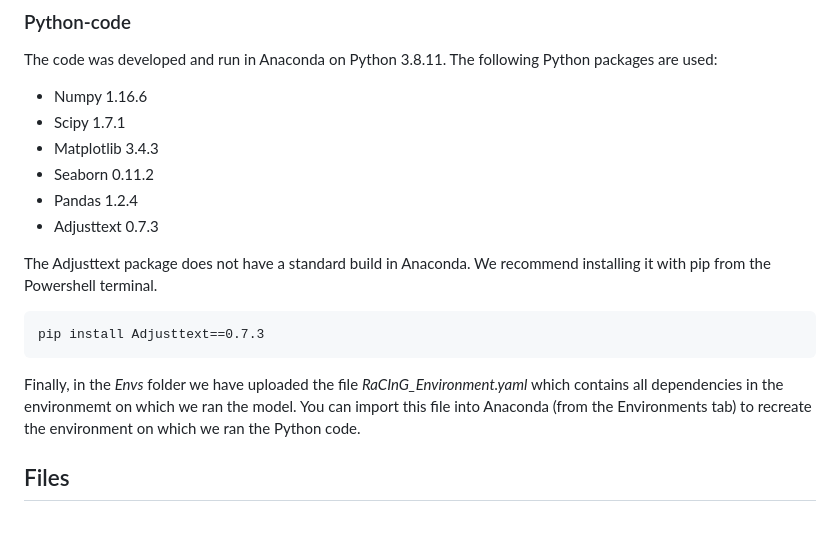
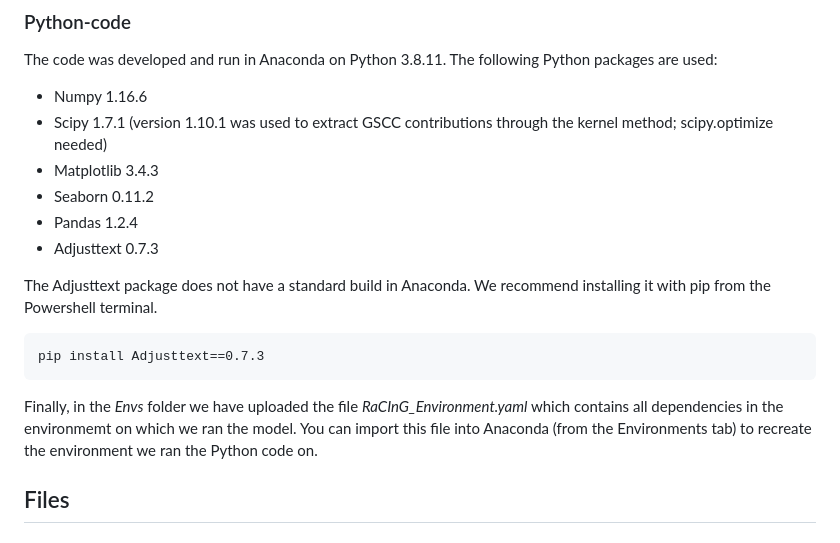
Before and after one commit to SysBioOncology/RaCInG, a Markdown page: README.md, the part around the change printed below. Drawn GitHub-style.

````diff
--- a/README.md
+++ b/README.md
@@ -45,7 +48,7 @@ We used R version 4.2.0 and the following R packages were used:
 ### Python-code
 The code was developed and run in Anaconda on Python 3.8.11. The following Python packages are used:
 - Numpy 1.16.6
-- Scipy 1.7.1
+- Scipy 1.7.1 (version 1.10.1 was used to extract GSCC contributions through the kernel method; scipy.optimize needed)
 - Matplotlib 3.4.3
 - Seaborn 0.11.2
 - Pandas 1.2.4
@@ -56,7 +59,7 @@ The Adjusttext package does not have a standard build in Anaconda. We recommend
 pip install Adjusttext==0.7.3
 ```
 
-Finally, in the *Envs* folder we have uploaded the file *RaCInG_Environment.yaml* which contains all dependencies in the environmemt on which we ran the model. You can import this file into Anaconda (from the Environments tab) to recreate the environment on which we ran the Python code.
+Finally, in the *Envs* folder we have uploaded the file *RaCInG_Environment.yaml* which contains all dependencies in the environmemt on which we ran the model. You can import this file into Anaconda (from the Environments tab) to recreate the environment we ran the Python code on.
 
 ## Files
 ### R files
````
Also changed, not shown: other parts of README.md (+14 -14 lines).
